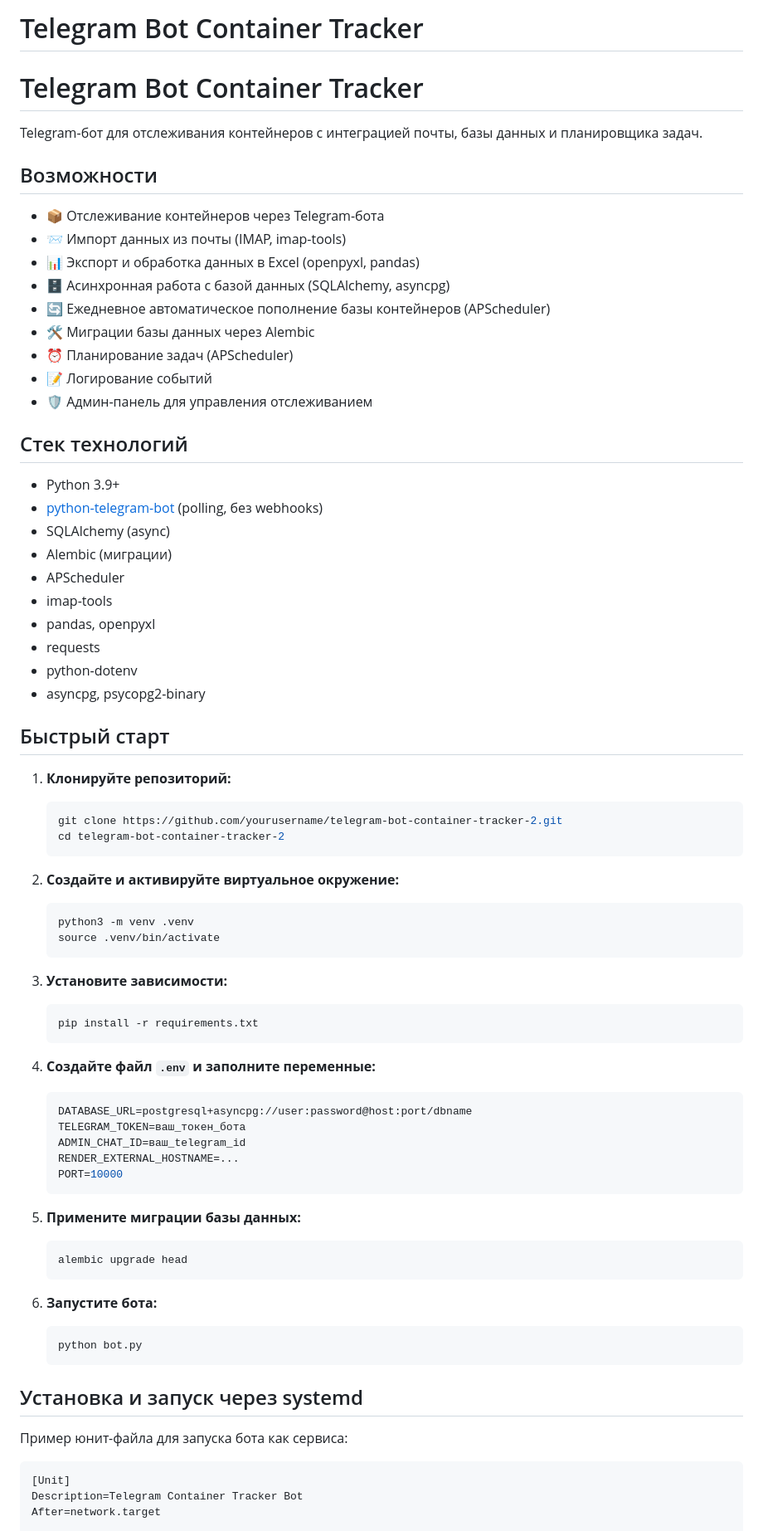
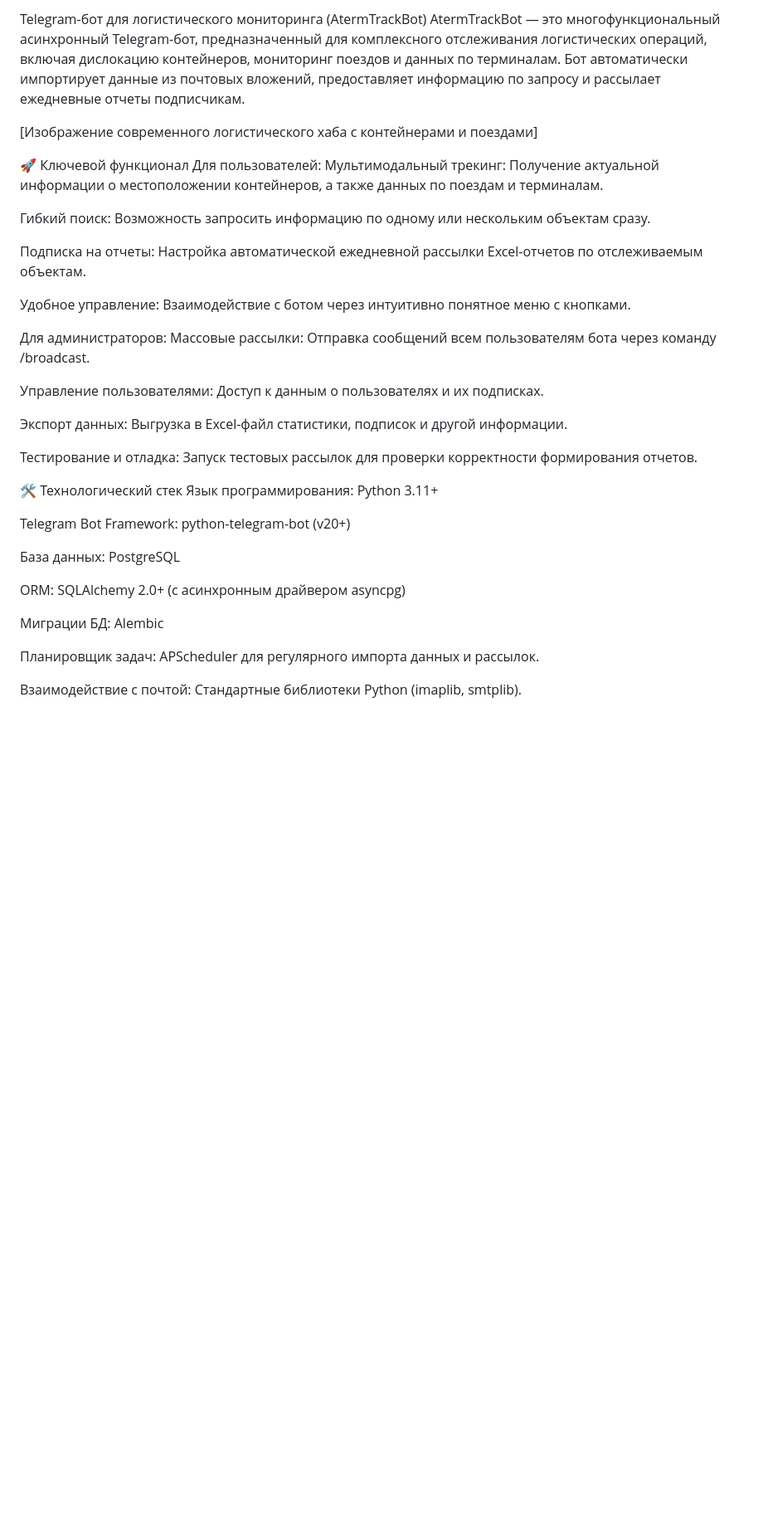
Before and after one commit to kuzyivan/telegram-bot-container-tracker-2, a Markdown page: README.md, the part around one of its changes. Shown at 83% size. Drawn GitHub-style; blank space fills up the shorter version.

````diff
--- a/README.md
+++ b/README.md
@@ -1,78 +1,39 @@
-# Telegram Bot Container Tracker
-# Telegram Bot Container Tracker
+Telegram-бот для логистического мониторинга (AtermTrackBot)
+AtermTrackBot — это многофункциональный асинхронный Telegram-бот, предназначенный для комплексного отслеживания логистических операций, включая дислокацию контейнеров, мониторинг поездов и данных по терминалам. Бот автоматически импортирует данные из почтовых вложений, предоставляет информацию по запросу и рассылает ежедневные отчеты подписчикам.
 
-Telegram-бот для отслеживания контейнеров с интеграцией почты, базы данных и планировщика задач.
+[Изображение современного логистического хаба с контейнерами и поездами]
 
+🚀 Ключевой функционал
+Для пользователей:
+Мультимодальный трекинг: Получение актуальной информации о местоположении контейнеров, а также данных по поездам и терминалам.
 
-## Возможности
+Гибкий поиск: Возможность запросить информацию по одному или нескольким объектам сразу.
 
-- 📦 Отслеживание контейнеров через Telegram-бота
-- 📨 Импорт данных из почты (IMAP, imap-tools)
-- 📊 Экспорт и обработка данных в Excel (openpyxl, pandas)
-- 🗄️ Асинхронная работа с базой данных (SQLAlchemy, asyncpg)
-- 🔄 Ежедневное автоматическое пополнение базы контейнеров (APScheduler)
-- 🛠️ Миграции базы данных через Alembic
-- ⏰ Планирование задач (APScheduler)
-- 📝 Логирование событий
-- 🛡️ Админ-панель для управления отслеживанием
+Подписка на отчеты: Настройка автоматической ежедневной рассылки Excel-отчетов по отслеживаемым объектам.
 
-## Стек технологий
+Удобное управление: Взаимодействие с ботом через интуитивно понятное меню с кнопками.
 
-- Python 3.9+
-- [python-telegram-bot](https://python-telegram-bot.org/) (polling, без webhooks)
-- SQLAlchemy (async)
-- Alembic (миграции)
-- APScheduler
-- imap-tools
-- pandas, openpyxl
-- requests
-- python-dotenv
-- asyncpg, psycopg2-binary
+Для администраторов:
+Массовые рассылки: Отправка сообщений всем пользователям бота через команду /broadcast.
 
-## Быстрый старт
+Управление пользователями: Доступ к данным о пользователях и их подписках.
 
-1. **Клонируйте репозиторий:**
-   ```sh
-   git clone https://github.com/yourusername/telegram-bot-container-tracker-2.git
-   cd telegram-bot-container-tracker-2
-   ```
+Экспорт данных: Выгрузка в Excel-файл статистики, подписок и другой информации.
 
-2. **Создайте и активируйте виртуальное окружение:**
-   ```sh
-   python3 -m venv .venv
-   source .venv/bin/activate
-   ```
+Тестирование и отладка: Запуск тестовых рассылок для проверки корректности формирования отчетов.
 
-3. **Установите зависимости:**
-   ```sh
-   pip install -r requirements.txt
-   ```
+🛠️ Технологический стек
+Язык программирования: Python 3.11+
 
-4. **Создайте файл `.env` и заполните переменные:**
-   ```env
-   DATABASE_URL=postgresql+asyncpg://user:password@host:port/dbname
-   TELEGRAM_TOKEN=ваш_токен_бота
-   ADMIN_CHAT_ID=ваш_telegram_id
-   RENDER_EXTERNAL_HOSTNAME=...
-   PORT=10000
-   ```
+Telegram Bot Framework: python-telegram-bot (v20+)
 
-5. **Примените миграции базы данных:**
-   ```sh
-   alembic upgrade head
-   ```
+База данных: PostgreSQL
 
-6. **Запустите бота:**
-   ```sh
-   python bot.py
-   ```
+ORM: SQLAlchemy 2.0+ (с асинхронным драйвером asyncpg)
 
-## Установка и запуск через systemd
+Миграции БД: Alembic
 
-Пример юнит-файла для запуска бота как сервиса:
+Планировщик задач: APScheduler для регулярного импорта данных и рассылок.
 
-```ini
-[Unit]
-Description=Telegram Container Tracker Bot
-After=network.target
+Взаимодействие с почтой: Стандартные библиотеки Python (imaplib, smtplib).
 
````
Also changed, not shown: other parts of README.md (+113 -40 lines).
